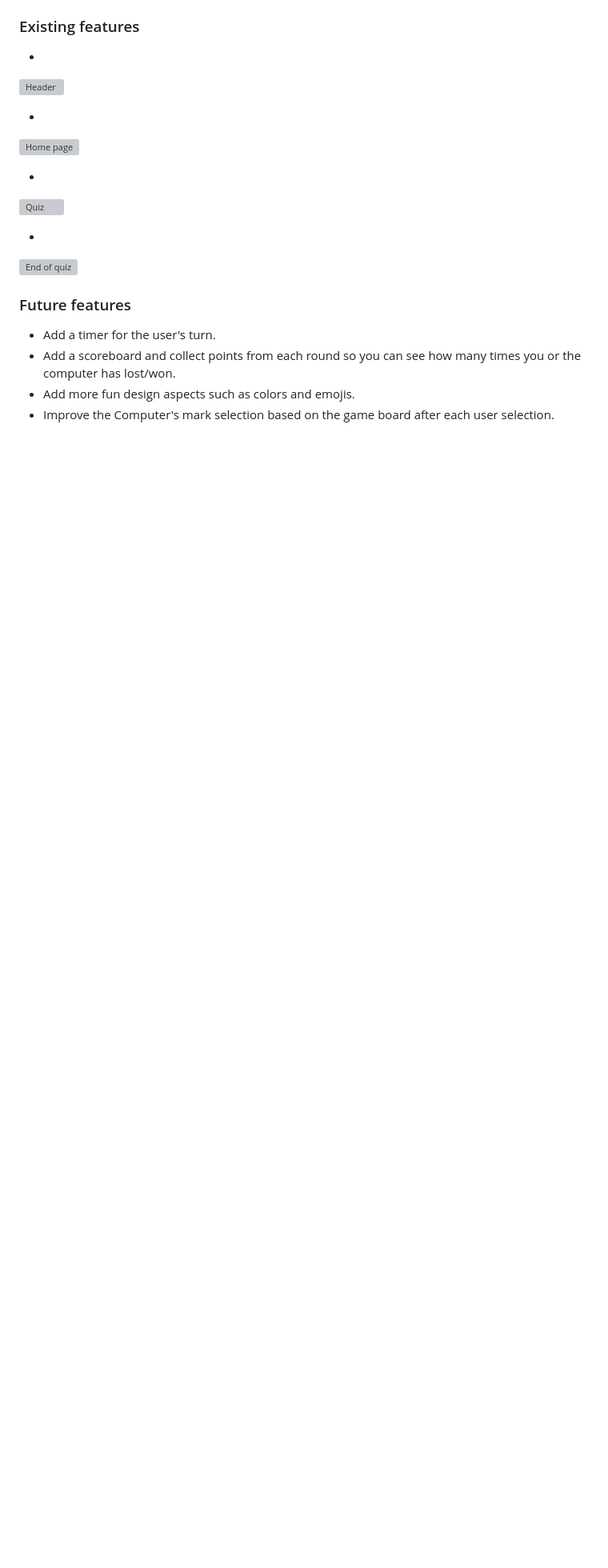
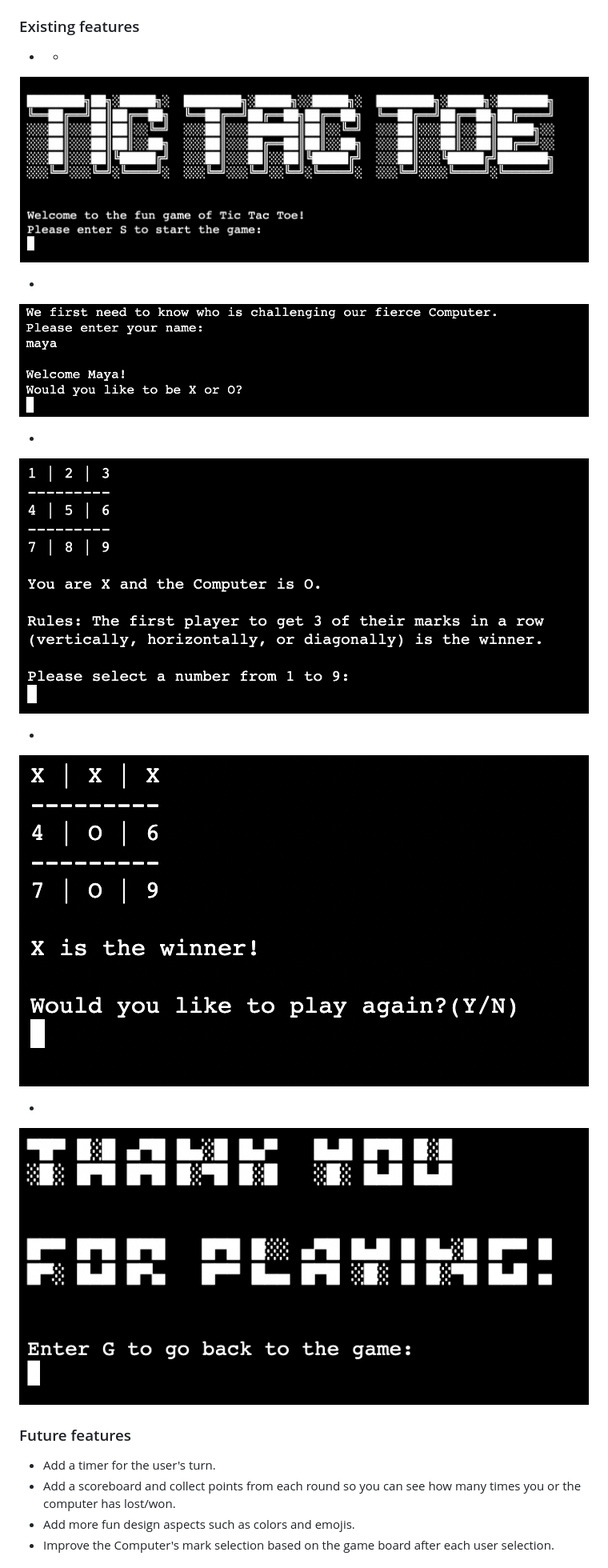
Before and after one commit to Mayamariaruth/tic_tac_toe, a Markdown page: README.md, the part around one of its changes. Shown at 80% size. GitHub-like rendering; pictures changed too: docs/screenshots/end.png (added), docs/screenshots/game.png (added), docs/screenshots/name.png (added); blank space fills up the shorter version; grey boxes are pictures that could not be loaded.

Commit message:
add screenshots to docs folder and write out readme

```diff
--- a/README.md
+++ b/README.md
@@ -40,21 +40,20 @@ Link to the live site here - [Tic Tac Toe](https://tictactoe1-722b4773e2cf.herok
 
 ### Existing features
 -
-
-![Header](docs/screenshots/)
+    *
+![Start](docs/screenshots/start.png)
 
 -
-
-![Home page](docs/screenshots/)
+![Start questions](docs/screenshots/name.png)
 
 -
-
-![Quiz](docs/screenshots/)
+![Game](docs/screenshots/game.png)
 
 -
+![Winner](docs/screenshots/winner.png)
 
-![End of quiz](docs/screenshots/)
-
+-
+![End of game](docs/screenshots/end.png)
 
 ### Future features
 - Add a timer for the user's turn.
```
Also changed, not shown: other parts of README.md (+12 -2 lines).
